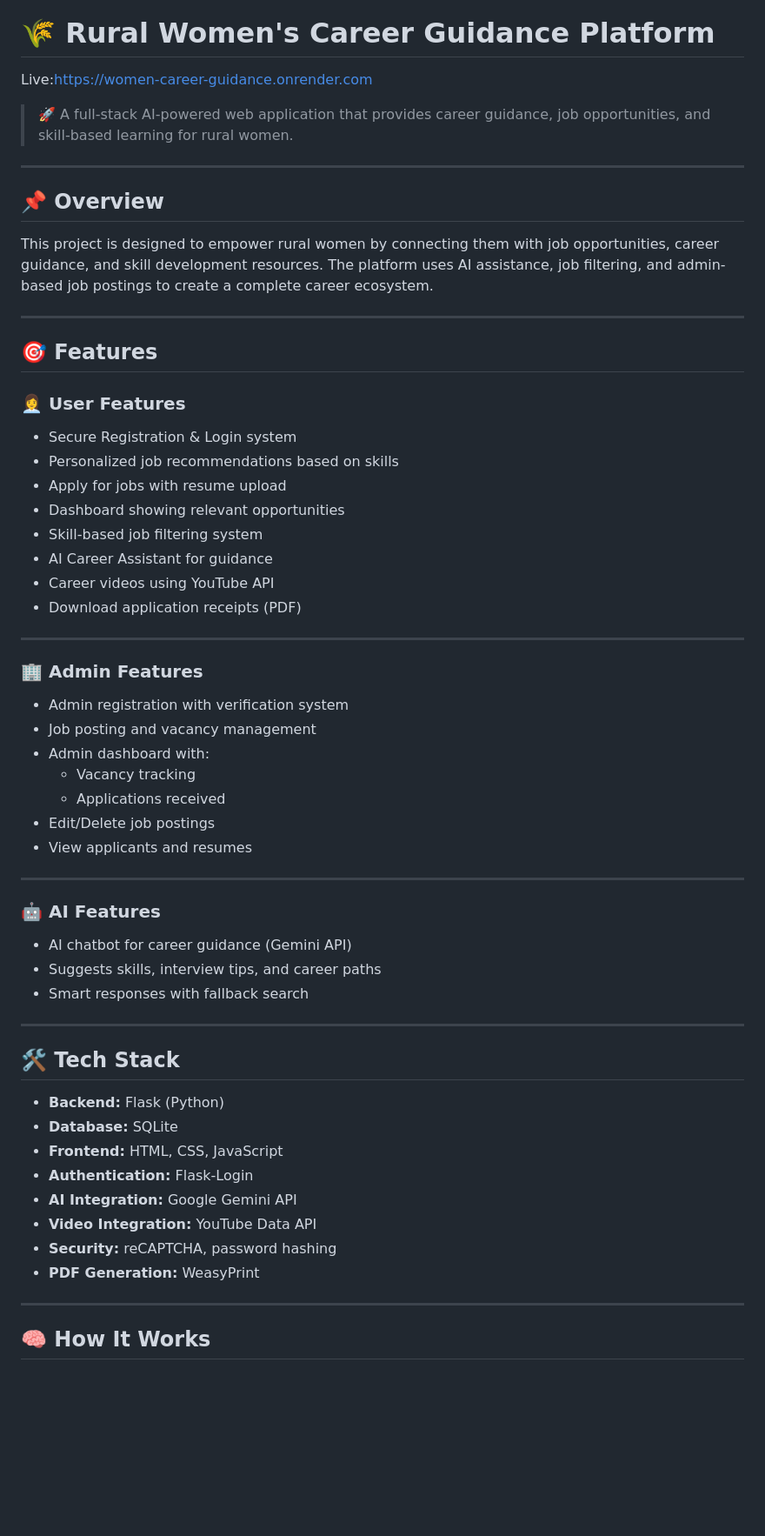
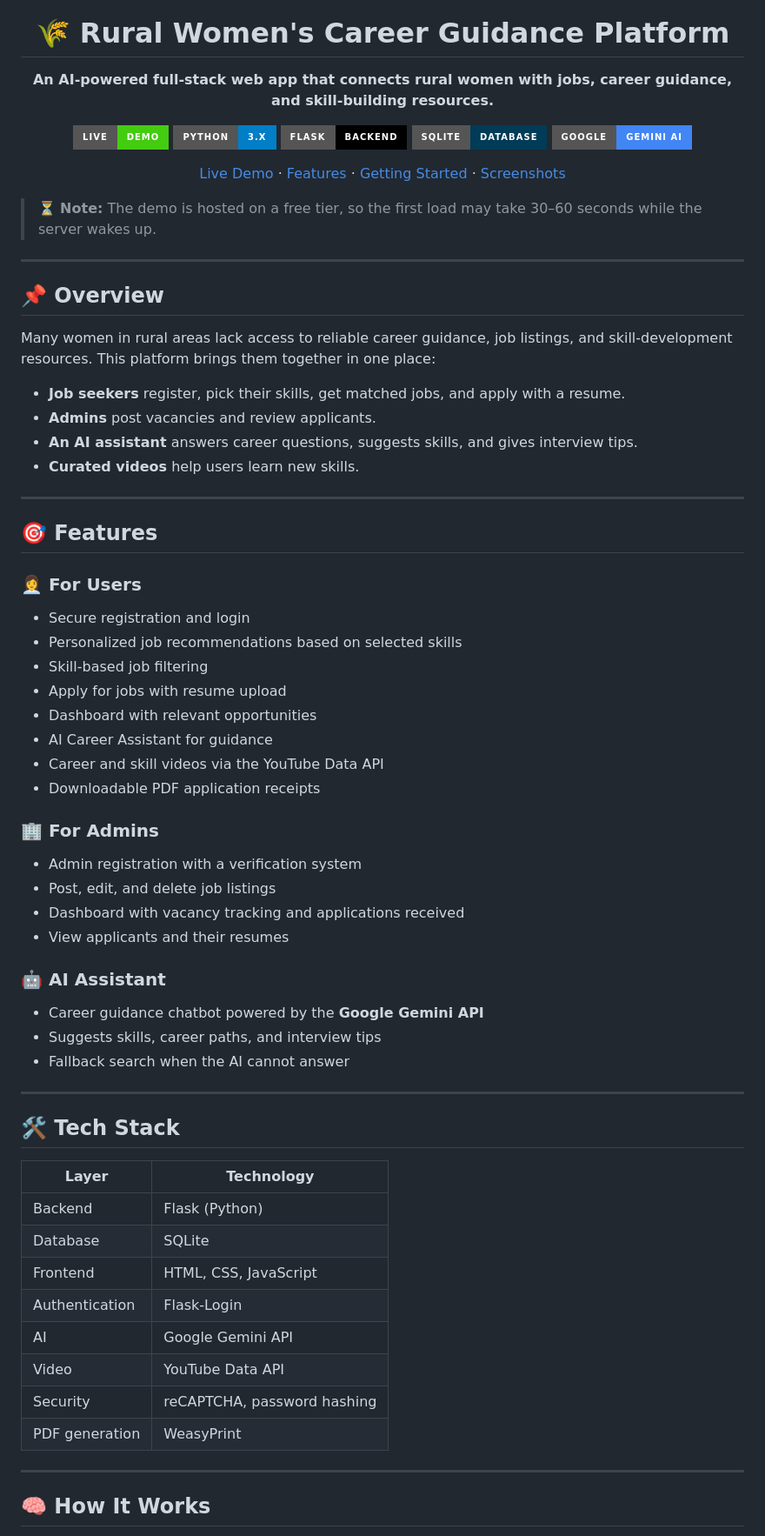
Before and after one commit to sathish-00/women-career-guidance, a Markdown page: README.md, the part around one of its changes. Shown at 87% size. GitHub-like rendering; badges without logos; blank space fills up the shorter version.

Commit message:
Revise README for clarity and additional details
Updated README to enhance project description, features, and installation instructions.

```diff
--- a/README.md
+++ b/README.md
@@ -1,58 +5,69 @@
 # 🌾 Rural Women's Career Guidance Platform
 
-Live:https://women-career-guidance.onrender.com
+**An AI-powered full-stack web app that connects rural women with jobs, career guidance, and skill-building resources.**
 
-> 🚀 A full-stack AI-powered web application that provides career guidance, job opportunities, and skill-based learning for rural women.
+[![Live Demo](https://img.shields.io/badge/Live-Demo-brightgreen?style=for-the-badge)](https://women-career-guidance.onrender.com)
+![Python](https://img.shields.io/badge/Python-3.x-blue?style=for-the-badge&logo=python&logoColor=white)
+![Flask](https://img.shields.io/badge/Flask-Backend-000000?style=for-the-badge&logo=flask&logoColor=white)
+![SQLite](https://img.shields.io/badge/SQLite-Database-003B57?style=for-the-badge&logo=sqlite&logoColor=white)
+![Gemini](https://img.shields.io/badge/Google-Gemini_AI-4285F4?style=for-the-badge&logo=google&logoColor=white)
+
+[Live Demo](https://women-career-guidance.onrender.com) · [Features](#-features) · [Getting Started](#-getting-started) · [Screenshots](#-screenshots)
+
+</div>
+
+> ⏳ **Note:** The demo is hosted on a free tier, so the first load may take 30–60 seconds while the server wakes up.
 
 ---
 
 ## 📌 Overview
-This project is designed to empower rural women by connecting them with job opportunities, career guidance, and skill development resources. The platform uses AI assistance, job filtering, and admin-based job postings to create a complete career ecosystem.
+
+Many women in rural areas lack access to reliable career guidance, job listings, and skill-development resources. This platform brings them together in one place:
+
+- **Job seekers** register, pick their skills, get matched jobs, and apply with a resume.
+- **Admins** post vacancies and review applicants.
+- **An AI assistant** answers career questions, suggests skills, and gives interview tips.
+- **Curated videos** help users learn new skills.
 
 ---
 
 ## 🎯 Features
 
-### 👩‍💼 User Features
-- Secure Registration & Login system
-- Personalized job recommendations based on skills
+### 👩‍💼 For Users
+- Secure registration and login
+- Personalized job recommendations based on selected skills
+- Skill-based job filtering
 - Apply for jobs with resume upload
-- Dashboard showing relevant opportunities
-- Skill-based job filtering system
+- Dashboard with relevant opportunities
 - AI Career Assistant for guidance
-- Career videos using YouTube API
-- Download application receipts (PDF)
+- Career and skill videos via the YouTube Data API
+- Downloadable PDF application receipts
 
----
+### 🏢 For Admins
+- Admin registration with a verification system
+- Post, edit, and delete job listings
+- Dashboard with vacancy tracking and applications received
+- View applicants and their resumes
 
-### 🏢 Admin Features
-- Admin registration with verification system
-- Job posting and vacancy management
-- Admin dashboard with:
-  - Vacancy tracking
-  - Applications received
-- Edit/Delete job postings
-- View applicants and resumes
-
----
-
-### 🤖 AI Features
-- AI chatbot for career guidance (Gemini API)
-- Suggests skills, interview tips, and career paths
-- Smart responses with fallback search
+### 🤖 AI Assistant
+- Career guidance chatbot powered by the **Google Gemini API**
+- Suggests skills, career paths, and interview tips
+- Fallback search when the AI cannot answer
 
 ---
 
 ## 🛠️ Tech Stack
 
-- **Backend:** Flask (Python)
-- **Database:** SQLite
-- **Frontend:** HTML, CSS, JavaScript
-- **Authentication:** Flask-Login
-- **AI Integration:** Google Gemini API
-- **Video Integration:** YouTube Data API
-- **Security:** reCAPTCHA, password hashing
-- **PDF Generation:** WeasyPrint
+| Layer | Technology |
+|---|---|
+| Backend | Flask (Python) |
+| Database | SQLite |
+| Frontend | HTML, CSS, JavaScript |
+| Authentication | Flask-Login |
+| AI | Google Gemini API |
+| Video | YouTube Data API |
+| Security | reCAPTCHA, password hashing |
+| PDF generation | WeasyPrint |
 
 ---
 
```
Also changed, not shown: other parts of README.md (+142 -50 lines).
